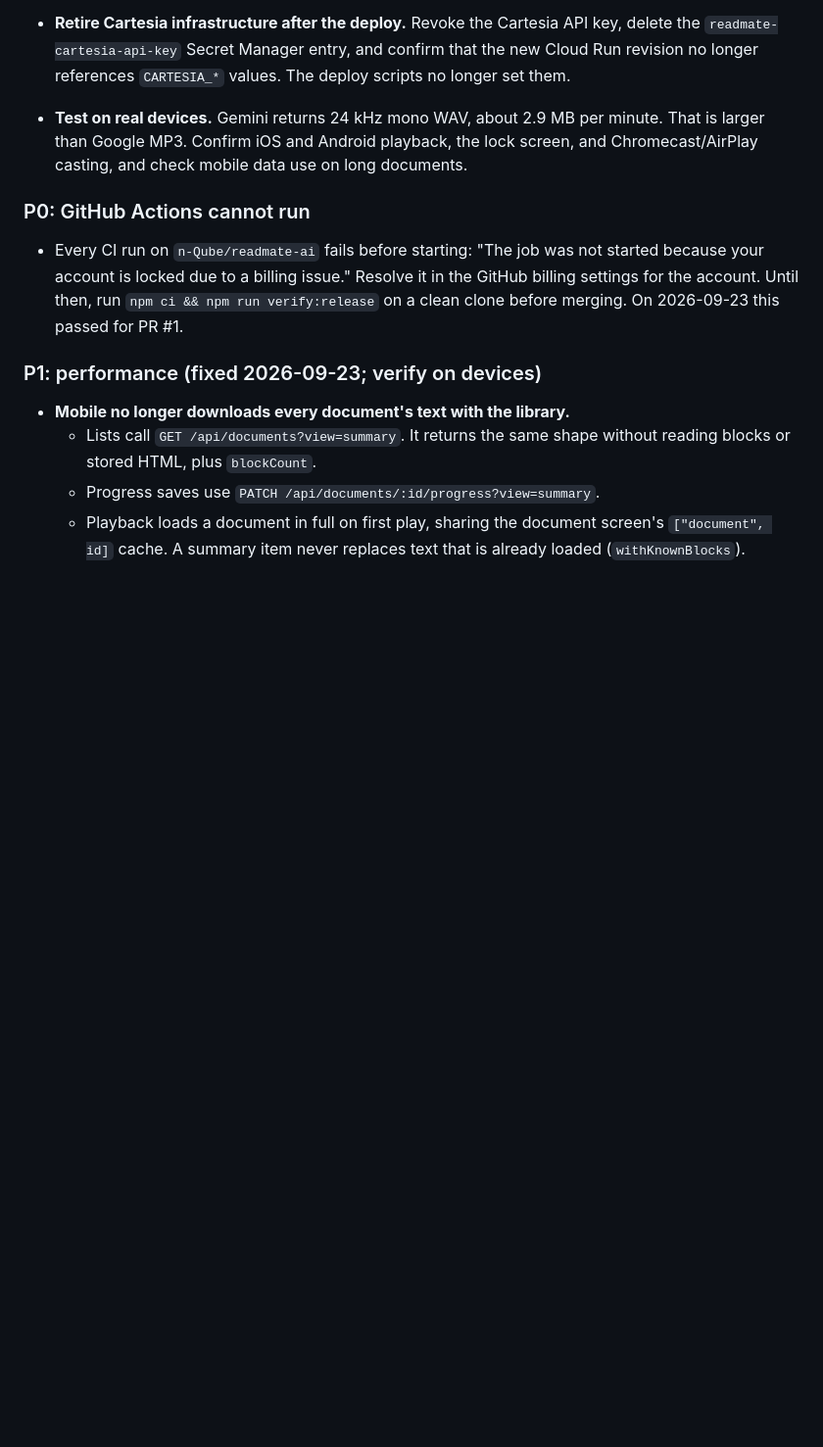
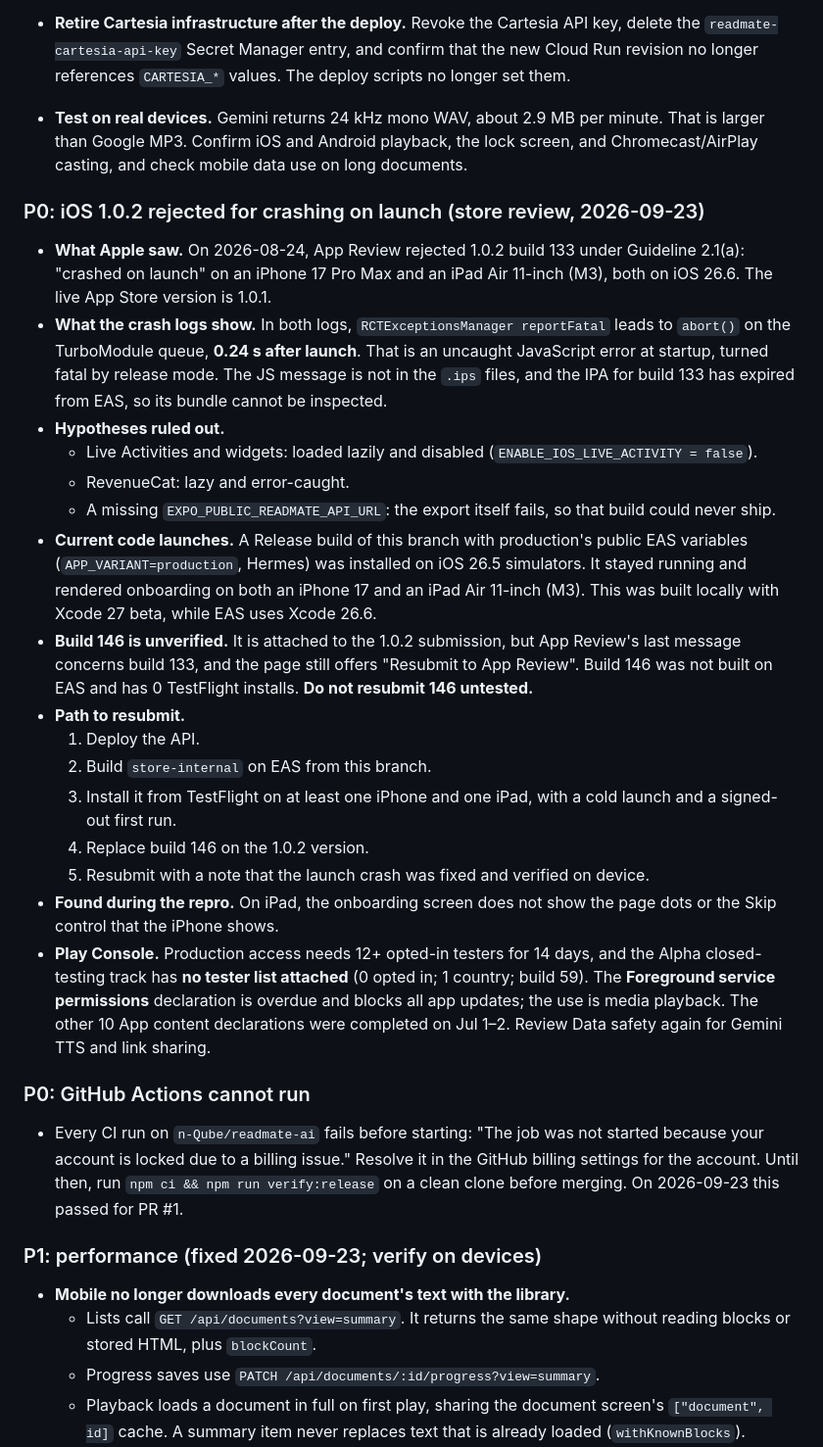
Before and after one commit to n-Qube/readmate-ai, a Markdown page: docs/release-blockers.md, the part around the change. Shown at 98% size. GitHub-like rendering; blank space fills up the shorter version.

Commit message:
docs: record iOS launch-crash diagnosis and store console status
Co-Authored-By: Claude Opus 5.5 <noreply@anthropic.com>

```diff
--- a/docs/release-blockers.md
+++ b/docs/release-blockers.md
@@ -37,6 +37,25 @@ Verified in a clean install outside iCloud with Node 22: `typecheck` passes for
 - **Apply migration `20260923120000_retire_cartesia_tts`.** It moves saved `cartesia` settings to `gemini`/`Kore`. The API also normalizes `cartesia` → `gemini` on every read and write, so the order of migration and deploy does not matter.
 - **Retire Cartesia infrastructure after the deploy.** Revoke the Cartesia API key, delete the `readmate-cartesia-api-key` Secret Manager entry, and confirm that the new Cloud Run revision no longer references `CARTESIA_*` values. The deploy scripts no longer set them.
 - **Test on real devices.** Gemini returns 24 kHz mono WAV, about 2.9 MB per minute. That is larger than Google MP3. Confirm iOS and Android playback, the lock screen, and Chromecast/AirPlay casting, and check mobile data use on long documents.
+
+### P0: iOS 1.0.2 rejected for crashing on launch (store review, 2026-09-23)
+
+- **What Apple saw.** On 2026-08-24, App Review rejected 1.0.2 build 133 under Guideline 2.1(a): "crashed on launch" on an iPhone 17 Pro Max and an iPad Air 11-inch (M3), both on iOS 26.6. The live App Store version is 1.0.1.
+- **What the crash logs show.** In both logs, `RCTExceptionsManager reportFatal` leads to `abort()` on the TurboModule queue, **0.24 s after launch**. That is an uncaught JavaScript error at startup, turned fatal by release mode. The JS message is not in the `.ips` files, and the IPA for build 133 has expired from EAS, so its bundle cannot be inspected.
+- **Hypotheses ruled out.**
+  - Live Activities and widgets: loaded lazily and disabled (`ENABLE_IOS_LIVE_ACTIVITY = false`).
+  - RevenueCat: lazy and error-caught.
+  - A missing `EXPO_PUBLIC_READMATE_API_URL`: the export itself fails, so that build could never ship.
+- **Current code launches.** A Release build of this branch with production's public EAS variables (`APP_VARIANT=production`, Hermes) was installed on iOS 26.5 simulators. It stayed running and rendered onboarding on both an iPhone 17 and an iPad Air 11-inch (M3). This was built locally with Xcode 27 beta, while EAS uses Xcode 26.6.
+- **Build 146 is unverified.** It is attached to the 1.0.2 submission, but App Review's last message concerns build 133, and the page still offers "Resubmit to App Review". Build 146 was not built on EAS and has 0 TestFlight installs. **Do not resubmit 146 untested.**
+- **Path to resubmit.**
+  1. Deploy the API.
+  2. Build `store-internal` on EAS from this branch.
+  3. Install it from TestFlight on at least one iPhone and one iPad, with a cold launch and a signed-out first run.
+  4. Replace build 146 on the 1.0.2 version.
+  5. Resubmit with a note that the launch crash was fixed and verified on device.
+- **Found during the repro.** On iPad, the onboarding screen does not show the page dots or the Skip control that the iPhone shows.
+- **Play Console.** Production access needs 12+ opted-in testers for 14 days, and the Alpha closed-testing track has **no tester list attached** (0 opted in; 1 country; build 59). The **Foreground service permissions** declaration is overdue and blocks all app updates; the use is media playback. The other 10 App content declarations were completed on Jul 1–2. Review Data safety again for Gemini TTS and link sharing.
 
 ### P0: GitHub Actions cannot run
 
```
